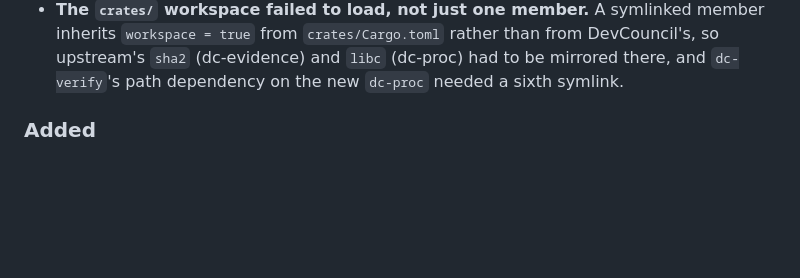
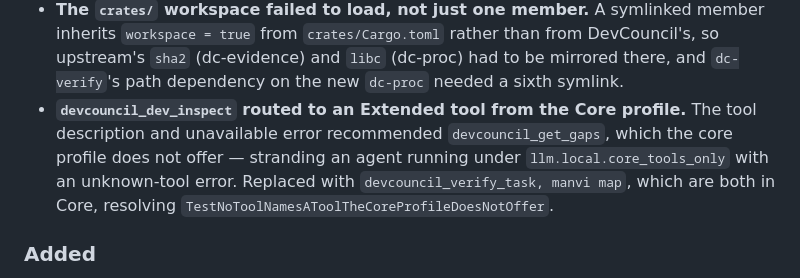
Before and after one commit to bharathvbcr/Manvi, a Markdown page: CHANGELOG.md, the part around the change. Drawn GitHub-style; blank space fills up the shorter version.

Commit message:
docs: record devcouncil_dev_inspect core-tool routing fix in v0.0.5 release notes

```diff
--- a/CHANGELOG.md
+++ b/CHANGELOG.md
@@ -105,6 +105,12 @@ unchanged.
   DevCouncil's, so upstream's `sha2` (dc-evidence) and `libc` (dc-proc) had to
   be mirrored there, and `dc-verify`'s path dependency on the new `dc-proc`
   needed a sixth symlink.
+- **`devcouncil_dev_inspect` routed to an Extended tool from the Core profile.**
+  The tool description and unavailable error recommended `devcouncil_get_gaps`,
+  which the core profile does not offer — stranding an agent running under
+  `llm.local.core_tools_only` with an unknown-tool error. Replaced with
+  `devcouncil_verify_task, manvi map`, which are both in Core, resolving
+  `TestNoToolNamesAToolTheCoreProfileDoesNotOffer`.
 
 ### Added
 
```
Also changed, not shown: docs/releases/v0.0.5.md (+5 -4 lines).
